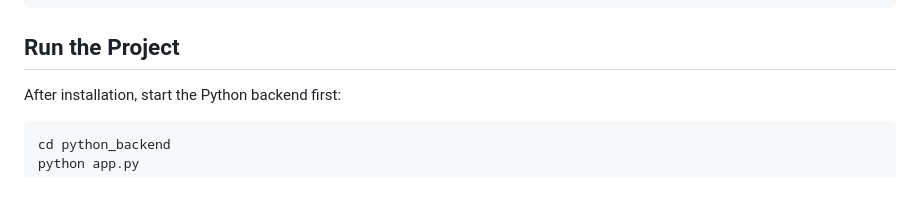
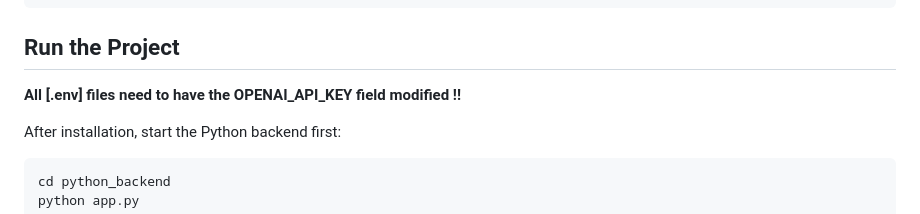
Before and after one commit to WenyueYang433/MIE1624_CHATBOT, a Markdown page: README.md, the part around the change. GitHub-like rendering; blank space fills up the shorter version.

````diff
--- a/README.md
+++ b/README.md
@@ -99,6 +99,8 @@ cd ..
 ```
 ## Run the Project
 
+**All [.env] files need to have the OPENAI_API_KEY field modified !!**
+
 After installation, start the Python backend first:
 
 ```bash
````
